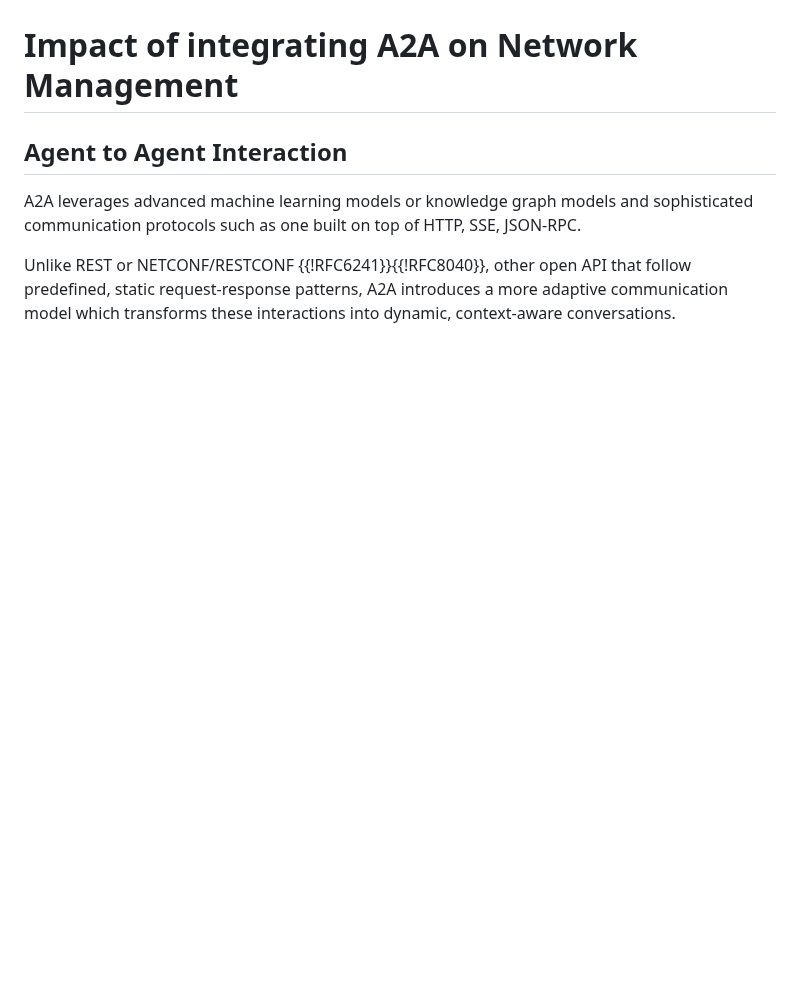
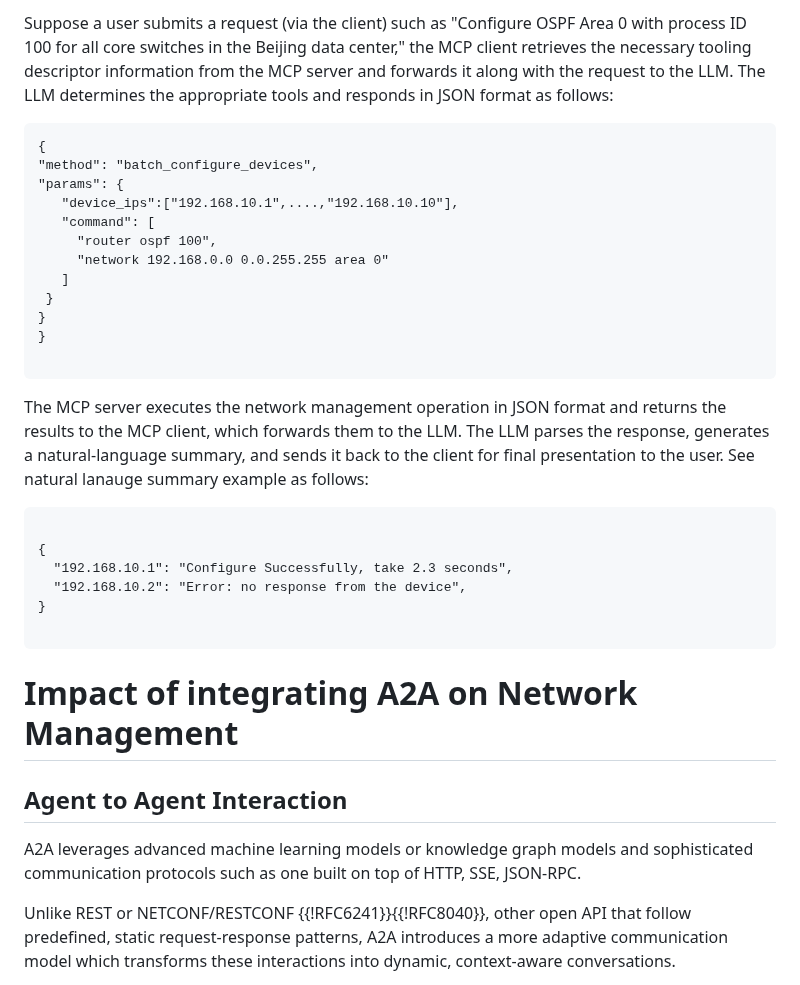
Before and after one commit to Yuanyuan4666/A2A, a Markdown page: draft-yang-nmrg-a2a-nm.md, the part around one of its changes. Drawn GitHub-style; blank space fills up the shorter version.

```diff
--- a/draft-yang-nmrg-a2a-nm.md
+++ b/draft-yang-nmrg-a2a-nm.md
@@ -205,3 +281,34 @@ A general workflow is as follows:
+Suppose a user submits a request (via the client) such as "Configure OSPF Area 0 with process ID 100 for all core switches in the Beijing data center," the MCP
+client retrieves the necessary tooling descriptor information from the MCP server and forwards it along with the request to the LLM. The LLM determines the appropriate tools and responds
+in JSON format as follows:
+
+~~~~
+{
+"method": "batch_configure_devices",
+"params": {
+   "device_ips":["192.168.10.1",....,"192.168.10.10"],
+   "command": [
+     "router ospf 100",
+     "network 192.168.0.0 0.0.255.255 area 0"
+   ]
+ }
+}
+}
+
+~~~~
+
+The MCP server executes the network management operation in JSON format and returns the results to the MCP client, which forwards them to the LLM. The
+LLM parses the response, generates a natural-language summary, and sends it back to the client for final presentation to the user. See natural lanauge summary example as follows:
+
+~~~~
+
+{
+  "192.168.10.1": "Configure Successfully, take 2.3 seconds",
+  "192.168.10.2": "Error: no response from the device",
+}
+
+~~~~
+
 # Impact of integrating A2A on Network Management
 
 ## Agent to Agent Interaction
```
Also changed, not shown: other parts of draft-yang-nmrg-a2a-nm.md (+76 -0 lines).
